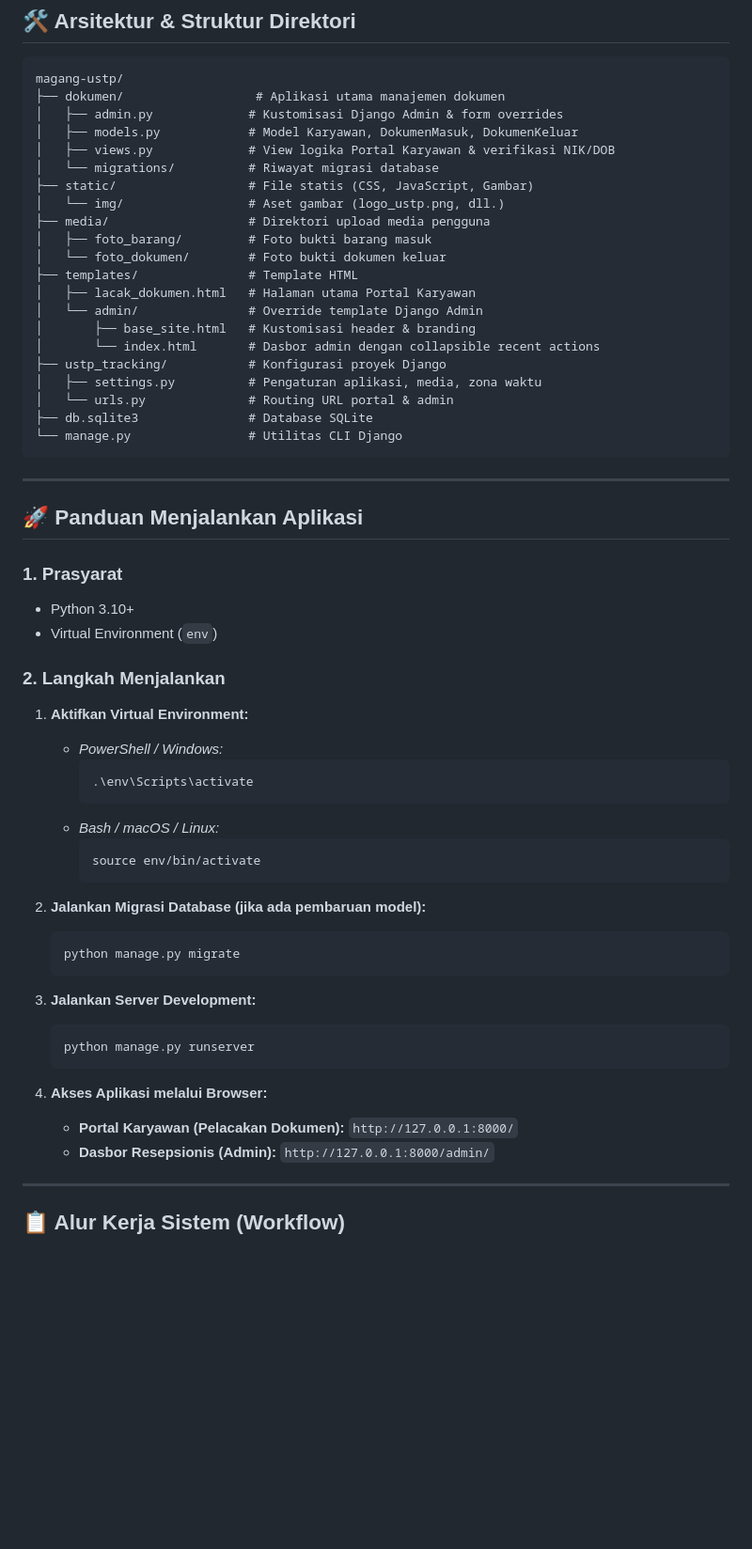
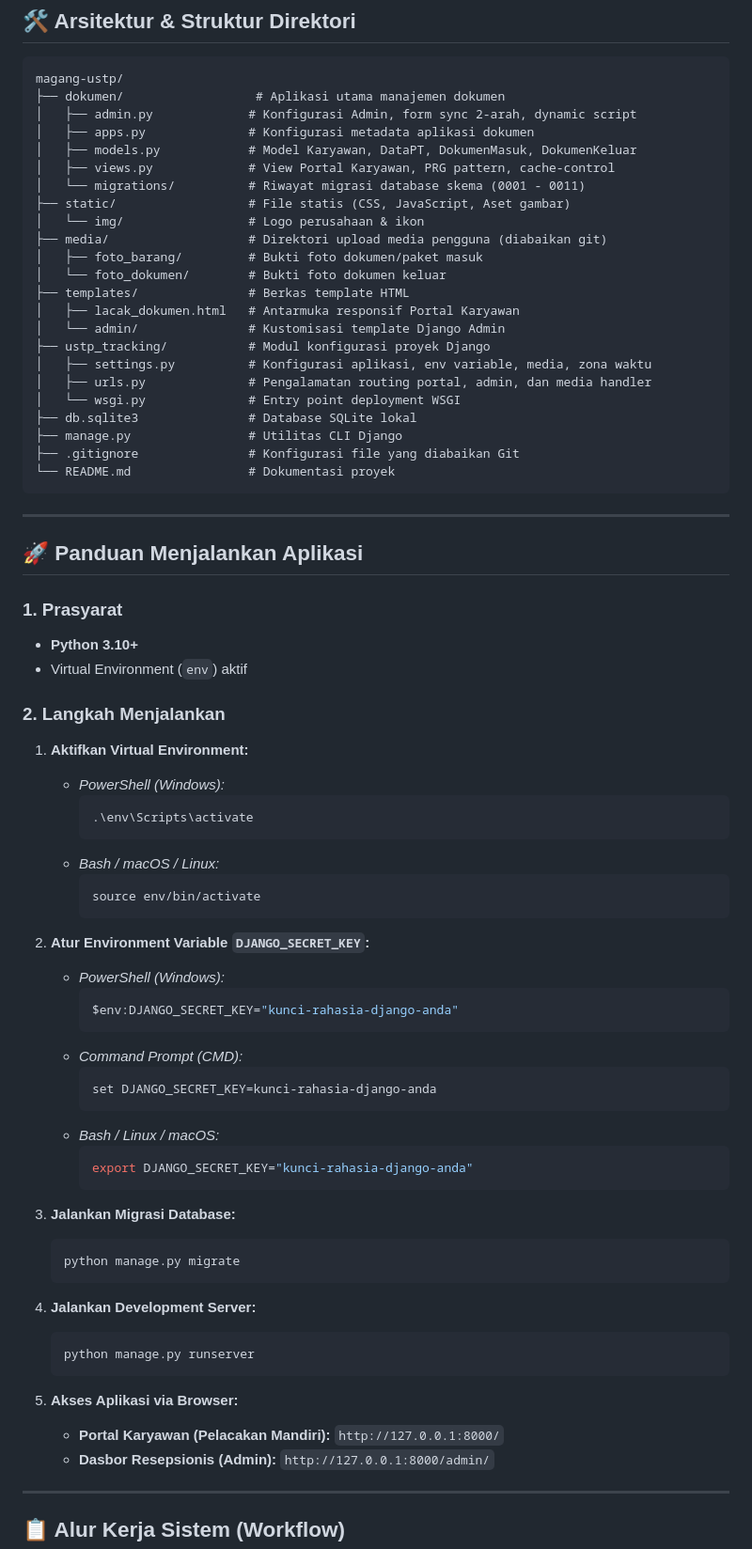
Before and after one commit to lmaobilekpov/magang-ustp, a Markdown page: README.md, the part around one of its changes. Shown at 94% size. Drawn GitHub-style; blank space fills up the shorter version.

````diff
--- a/README.md
+++ b/README.md
@@ -51,25 +91,27 @@ Proyek ini telah berkembang dari tahap awal MVP menuju platform yang lebih kompr
 ```text
 magang-ustp/
 ├── dokumen/                  # Aplikasi utama manajemen dokumen
-│   ├── admin.py             # Kustomisasi Django Admin & form overrides
-│   ├── models.py            # Model Karyawan, DokumenMasuk, DokumenKeluar
-│   ├── views.py             # View logika Portal Karyawan & verifikasi NIK/DOB
-│   └── migrations/          # Riwayat migrasi database
-├── static/                  # File statis (CSS, JavaScript, Gambar)
-│   └── img/                 # Aset gambar (logo_ustp.png, dll.)
-├── media/                   # Direktori upload media pengguna
-│   ├── foto_barang/         # Foto bukti barang masuk
-│   └── foto_dokumen/        # Foto bukti dokumen keluar
-├── templates/               # Template HTML
-│   ├── lacak_dokumen.html   # Halaman utama Portal Karyawan
-│   └── admin/               # Override template Django Admin
-│       ├── base_site.html   # Kustomisasi header & branding
-│       └── index.html       # Dasbor admin dengan collapsible recent actions
-├── ustp_tracking/           # Konfigurasi proyek Django
-│   ├── settings.py          # Pengaturan aplikasi, media, zona waktu
-│   └── urls.py              # Routing URL portal & admin
-├── db.sqlite3               # Database SQLite
-└── manage.py                # Utilitas CLI Django
+│   ├── admin.py             # Konfigurasi Admin, form sync 2-arah, dynamic script
+│   ├── apps.py              # Konfigurasi metadata aplikasi dokumen
+│   ├── models.py            # Model Karyawan, DataPT, DokumenMasuk, DokumenKeluar
+│   ├── views.py             # View Portal Karyawan, PRG pattern, cache-control
+│   └── migrations/          # Riwayat migrasi database skema (0001 - 0011)
+├── static/                  # File statis (CSS, JavaScript, Aset gambar)
+│   └── img/                 # Logo perusahaan & ikon
+├── media/                   # Direktori upload media pengguna (diabaikan git)
+│   ├── foto_barang/         # Bukti foto dokumen/paket masuk
+│   └── foto_dokumen/        # Bukti foto dokumen keluar
+├── templates/               # Berkas template HTML
+│   ├── lacak_dokumen.html   # Antarmuka responsif Portal Karyawan
+│   └── admin/               # Kustomisasi template Django Admin
+├── ustp_tracking/           # Modul konfigurasi proyek Django
+│   ├── settings.py          # Konfigurasi aplikasi, env variable, media, zona waktu
+│   ├── urls.py              # Pengalamatan routing portal, admin, dan media handler
+│   └── wsgi.py              # Entry point deployment WSGI
+├── db.sqlite3               # Database SQLite lokal
+├── manage.py                # Utilitas CLI Django
+├── .gitignore               # Konfigurasi file yang diabaikan Git
+└── README.md                # Dokumentasi proyek
 ```
 
 ---
@@ -77,12 +119,13 @@ magang-ustp/
 ## 🚀 Panduan Menjalankan Aplikasi
 
 ### 1. Prasyarat
-- Python 3.10+
-- Virtual Environment (`env`)
+- **Python 3.10+**
+- Virtual Environment (`env`) aktif
 
 ### 2. Langkah Menjalankan
+
 1. **Aktifkan Virtual Environment:**
-   - *PowerShell / Windows:*
+   - *PowerShell (Windows):*
      ```powershell
      .\env\Scripts\activate
      ```
@@ -91,18 +134,32 @@ magang-ustp/
      source env/bin/activate
      ```
 
-2. **Jalankan Migrasi Database (jika ada pembaruan model):**
+2. **Atur Environment Variable `DJANGO_SECRET_KEY`:**
+   - *PowerShell (Windows):*
+     ```powershell
+     $env:DJANGO_SECRET_KEY="kunci-rahasia-django-anda"
+     ```
+   - *Command Prompt (CMD):*
+     ```cmd
+     set DJANGO_SECRET_KEY=kunci-rahasia-django-anda
+     ```
+   - *Bash / Linux / macOS:*
+     ```bash
+     export DJANGO_SECRET_KEY="kunci-rahasia-django-anda"
+     ```
+
+3. **Jalankan Migrasi Database:**
    ```bash
    python manage.py migrate
    ```
 
-3. **Jalankan Server Development:**
+4. **Jalankan Development Server:**
    ```bash
    python manage.py runserver
    ```
 
-4. **Akses Aplikasi melalui Browser:**
-   - **Portal Karyawan (Pelacakan Dokumen):** `http://127.0.0.1:8000/`
+5. **Akses Aplikasi via Browser:**
+   - **Portal Karyawan (Pelacakan Mandiri):** `http://127.0.0.1:8000/`
    - **Dasbor Resepsionis (Admin):** `http://127.0.0.1:8000/admin/`
 
 ---
````
Also changed, not shown: other parts of README.md (+91 -37 lines).
